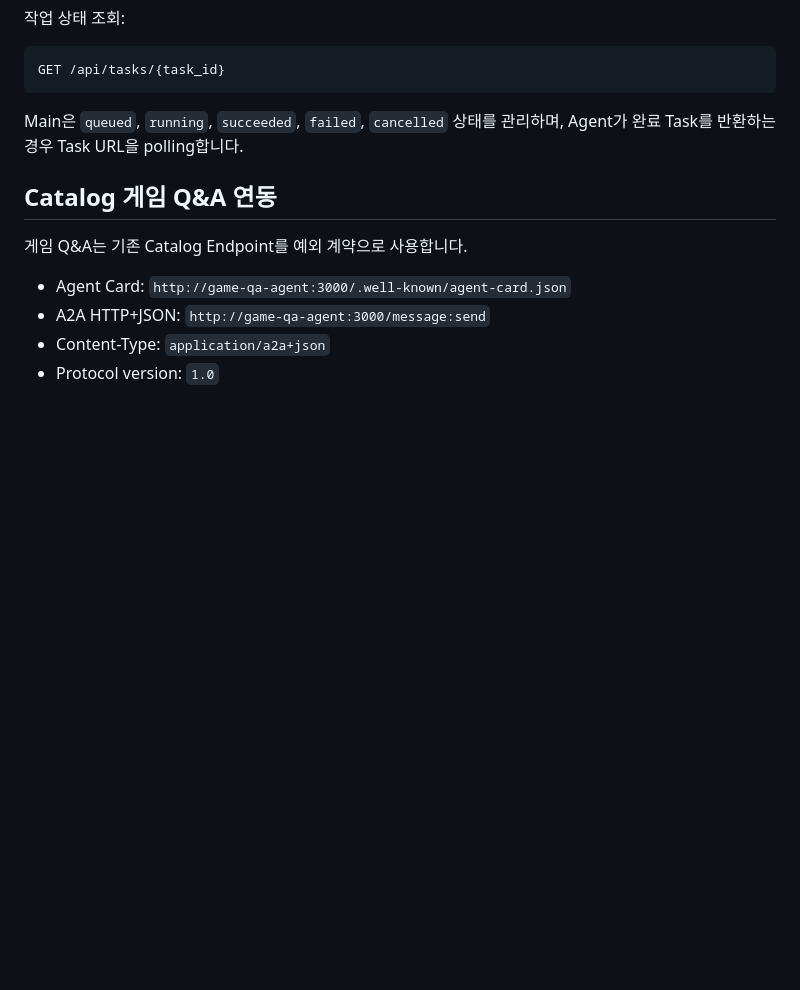
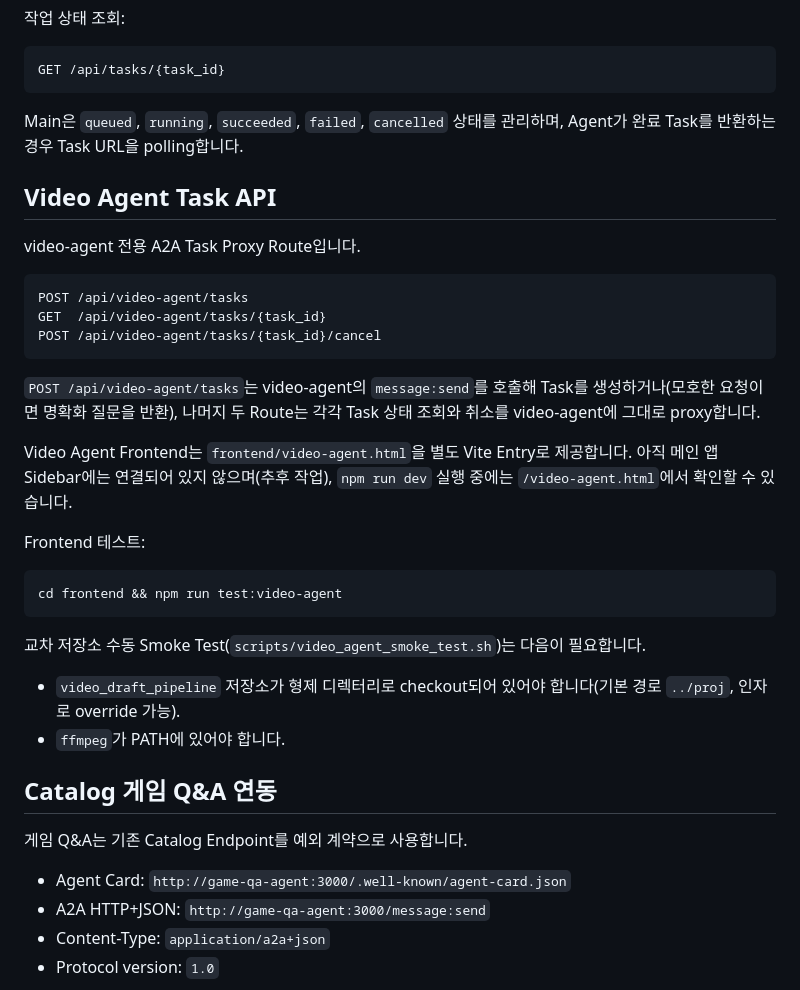
Before and after one commit to harrys-enjoy/AI-agent_game_platform, a Markdown page: README.md, the part around the change. GitHub-like rendering; blank space fills up the shorter version.

Commit message:
docs: document video-agent proxy routes, frontend entry, and test scripts
Closes the final-review docs gap: the branch added three new backend
routes, a second Vite entry, and an npm test script with no README
coverage anywhere.

````diff
--- a/README.md
+++ b/README.md
@@ -134,6 +134,31 @@ GET /api/tasks/{task_id}
 
 Main은 `queued`, `running`, `succeeded`, `failed`, `cancelled` 상태를 관리하며, Agent가 완료 Task를 반환하는 경우 Task URL을 polling합니다.
 
+## Video Agent Task API
+
+video-agent 전용 A2A Task Proxy Route입니다.
+
+```http
+POST /api/video-agent/tasks
+GET  /api/video-agent/tasks/{task_id}
+POST /api/video-agent/tasks/{task_id}/cancel
+```
+
+`POST /api/video-agent/tasks`는 video-agent의 `message:send`를 호출해 Task를 생성하거나(모호한 요청이면 명확화 질문을 반환), 나머지 두 Route는 각각 Task 상태 조회와 취소를 video-agent에 그대로 proxy합니다.
+
+Video Agent Frontend는 `frontend/video-agent.html`을 별도 Vite Entry로 제공합니다. 아직 메인 앱 Sidebar에는 연결되어 있지 않으며(추후 작업), `npm run dev` 실행 중에는 `/video-agent.html`에서 확인할 수 있습니다.
+
+Frontend 테스트:
+
+```bash
+cd frontend && npm run test:video-agent
+```
+
+교차 저장소 수동 Smoke Test(`scripts/video_agent_smoke_test.sh`)는 다음이 필요합니다.
+
+- `video_draft_pipeline` 저장소가 형제 디렉터리로 checkout되어 있어야 합니다(기본 경로 `../proj`, 인자로 override 가능).
+- `ffmpeg`가 PATH에 있어야 합니다.
+
 ## Catalog 게임 Q&A 연동
 
 게임 Q&A는 기존 Catalog Endpoint를 예외 계약으로 사용합니다.
````
